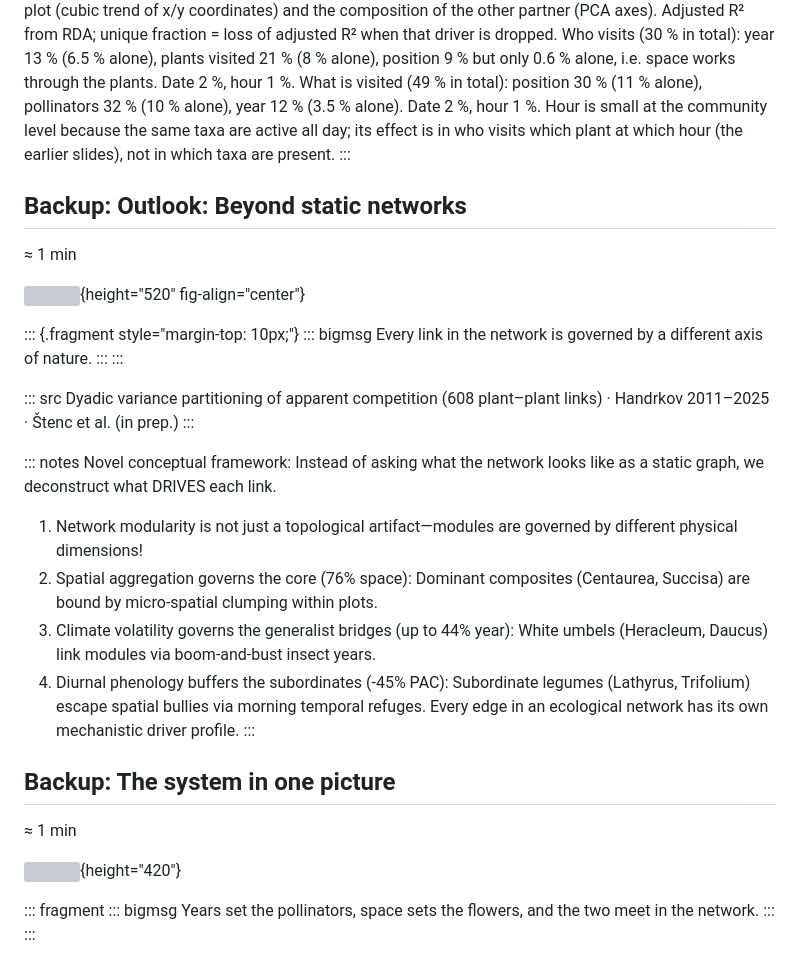
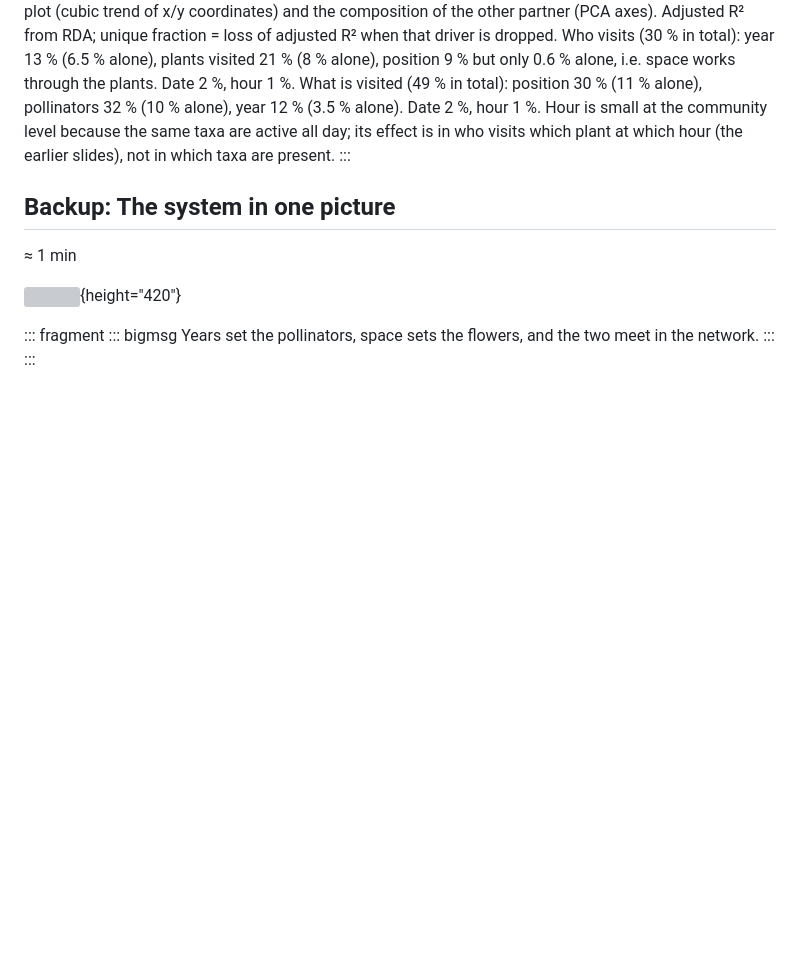
Before and after one commit to jakubstenc/Seminar_Goteborg, a Markdown page: index.revealjs.md, the part around one of its changes. Drawn GitHub-style; blank space fills up the shorter version; grey boxes are pictures that could not be loaded.

```diff
--- a/index.revealjs.md
+++ b/index.revealjs.md
@@ -2306,32 +2363,6 @@ Hour is small at the community level because the same taxa are active all day; i
 :::
 
 
-## Backup: Outlook: Beyond static networks
-
-<span class="timing">≈ 1 min</span>
-
-![](images/dyadic_drivers_ab.png){height="520" fig-align="center"}
-
-::: {.fragment style="margin-top: 10px;"}
-::: bigmsg
-Every link in the network is governed by a different axis of nature.
-:::
-:::
-
-::: src
-Dyadic variance partitioning of apparent competition (608 plant–plant links) · Handrkov 2011–2025 · Štenc et al. (in prep.)
-:::
-
-::: notes
-Novel conceptual framework: Instead of asking what the network looks like as a static graph, we deconstruct what DRIVES each link.
-1. Network modularity is not just a topological artifact—modules are governed by different physical dimensions!
-2. Spatial aggregation governs the core (76% space): Dominant composites (Centaurea, Succisa) are bound by micro-spatial clumping within plots.
-3. Climate volatility governs the generalist bridges (up to 44% year): White umbels (Heracleum, Daucus) link modules via boom-and-bust insect years.
-4. Diurnal phenology buffers the subordinates (-45% PAC): Subordinate legumes (Lathyrus, Trifolium) escape spatial bullies via morning temporal refuges.
-Every edge in an ecological network has its own mechanistic driver profile.
-:::
-
-
 ## Backup: The system in one picture
 
 <span class="timing">≈ 1 min</span>
```
Also changed, not shown: other parts of index.revealjs.md (+110 -53 lines), docs/images/diu_conceptual.png, images/diu_conceptual.png, 4 other files.
